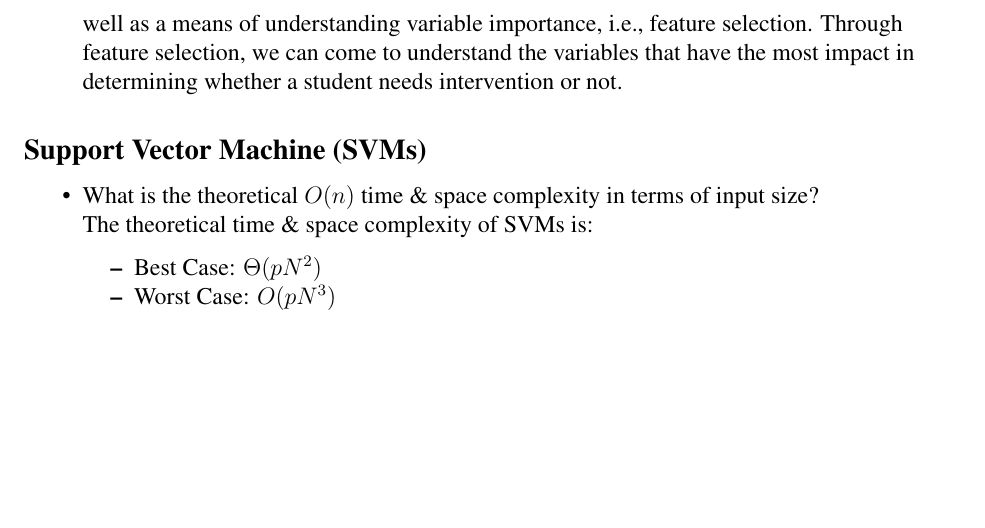
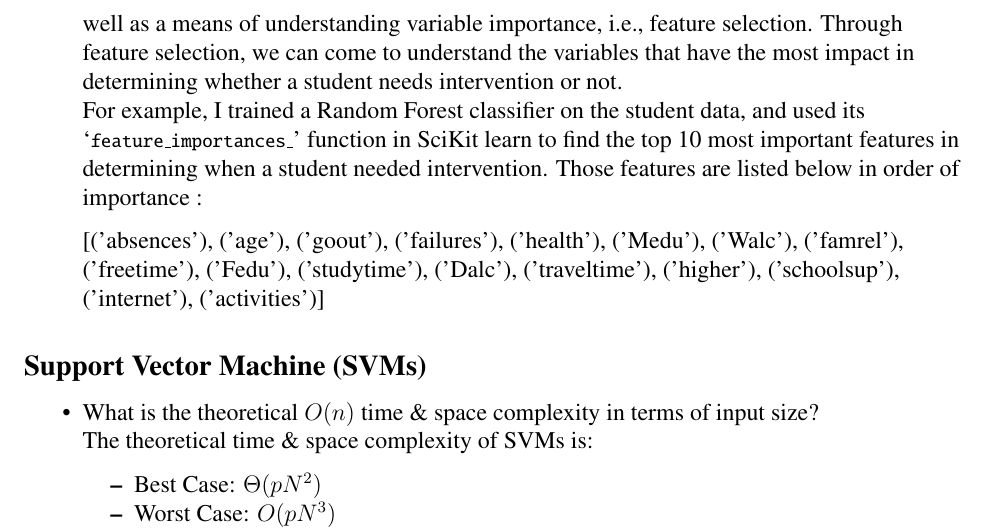
Before and after one commit to carlosvouking/studentIntervention, a LaTeX document (studentInterventionMiller_16.tex): part of page 4 of 8, cut so that both start at the same text, the shorter picture padded with empty space. Compiled offline with pdfLaTeX.

Commit message:
docs: Update feature importance Random Forest Classifier

```diff
--- a/studentInterventionMiller_16.tex
+++ b/studentInterventionMiller_16.tex
@@ -234,7 +234,27 @@ Ensemble learners are used in supervised learning. They have multiple applicatio
 
 
 \item Given what you know about the data so far, why did you choose this model to apply?\\
-Based on the domain of the dataset, i.e., education and the task itself, identifying students that need intervention, I selected a Random Forest classifier as a potential model because they not only work well in discriminating the data, but these models also lend themselves well as a means of understanding variable importance, i.e., feature selection. Through feature selection, we can come to understand the variables that have the most impact in determining whether a student needs intervention or not.
+Based on the domain of the dataset, i.e., education and the task itself, identifying students that need intervention, I selected a Random Forest classifier as a potential model because they not only work well in discriminating the data, but these models also lend themselves well as a means of understanding variable importance, i.e., feature selection. Through feature selection, we can come to understand the variables that have the most impact in determining whether a student needs intervention or not.\\
+For example, I trained a Random Forest classifier on the student data, and used its `\pythoninline{feature_importances_}' function in SciKit learn to find the top 10 most important features in determining when a student needed intervention. Those features are listed below in order of importance :
+
+[('absences'),
+('age'),
+ ('goout'),
+ ('failures'),
+ ('health'),
+ ('Medu'),
+ ('Walc'),
+ ('famrel'),
+ ('freetime'),
+ ('Fedu'),
+ ('studytime'),
+ ('Dalc'),
+ ('traveltime'),
+ ('higher'),
+ ('schoolsup'),
+ ('internet'),
+ ('activities')]
+
 \end{itemize}
 
 
```
Also changed, not shown: studentInterventionMiller_16.pdf, 1 other file.
